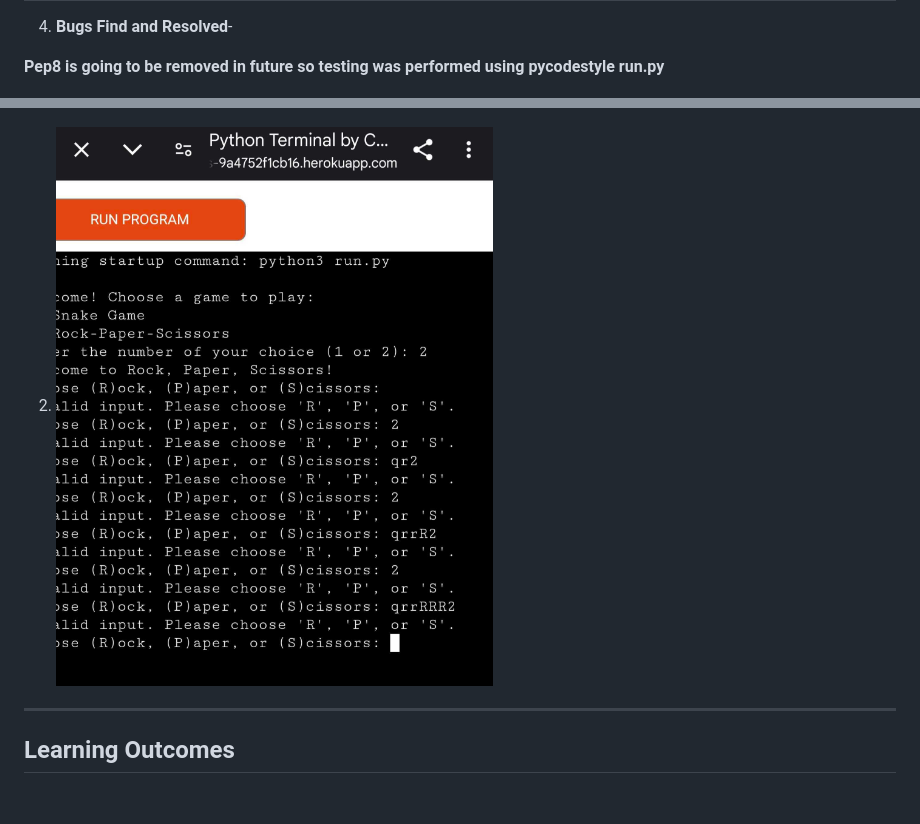
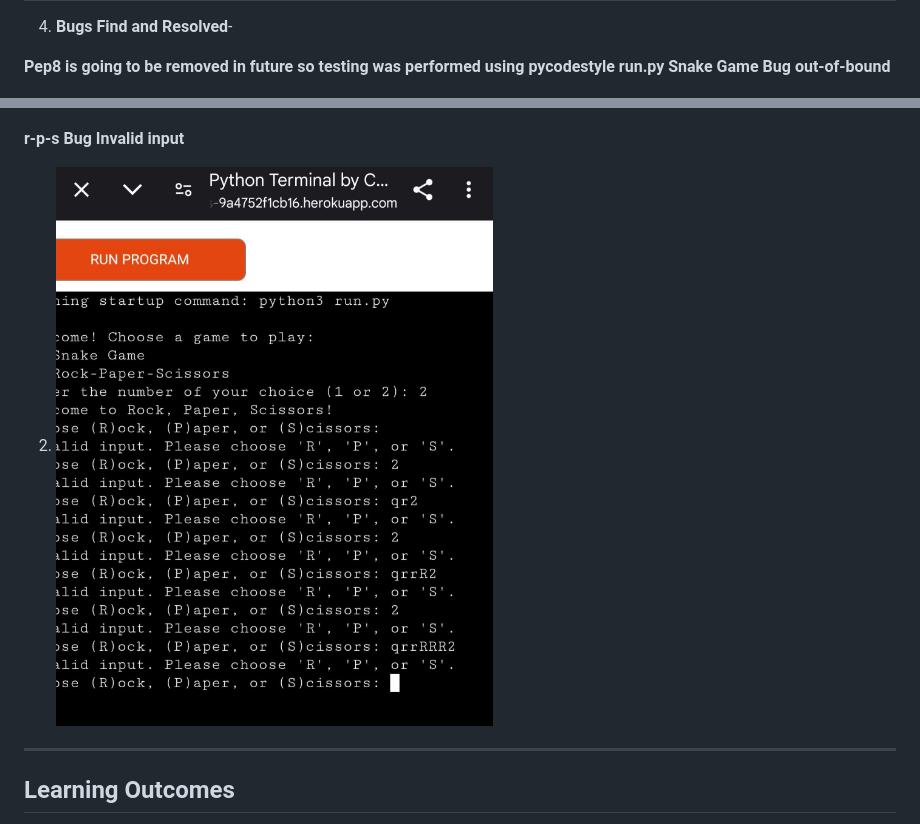
Before and after one commit to Ebby88sharma/PP3-Python-Essentials, a Markdown page: README.md, 2 parts joined by grey strips. Rendered like a GitHub page; blank space fills up the shorter version.

Commit message:
readme.md testing format adjustments

```diff
--- a/README.md
+++ b/README.md
@@ -171,10 +171,13 @@ Rock-Paper-Scissors Game
 4. **Bugs Find and Resolved**-
 
   **Pep8 is going to be removed in future so testing was performed using pycodestyle run.py**
+   **Snake Game Bug out-of-bound**
 
   1. ![snake-out-of-bound-bug](./assets/images/snake-bug.jpg)
 
-  2. ![r-p-s invalid bug](./assets/images/r-p-s-bug.jpg)
+   **r-p-s Bug Invalid input**
+
+  2. ![r-p-s invalid input bug](./assets/images/r-p-s-bug.jpg)
 
 -------------------------------------------
 
```
